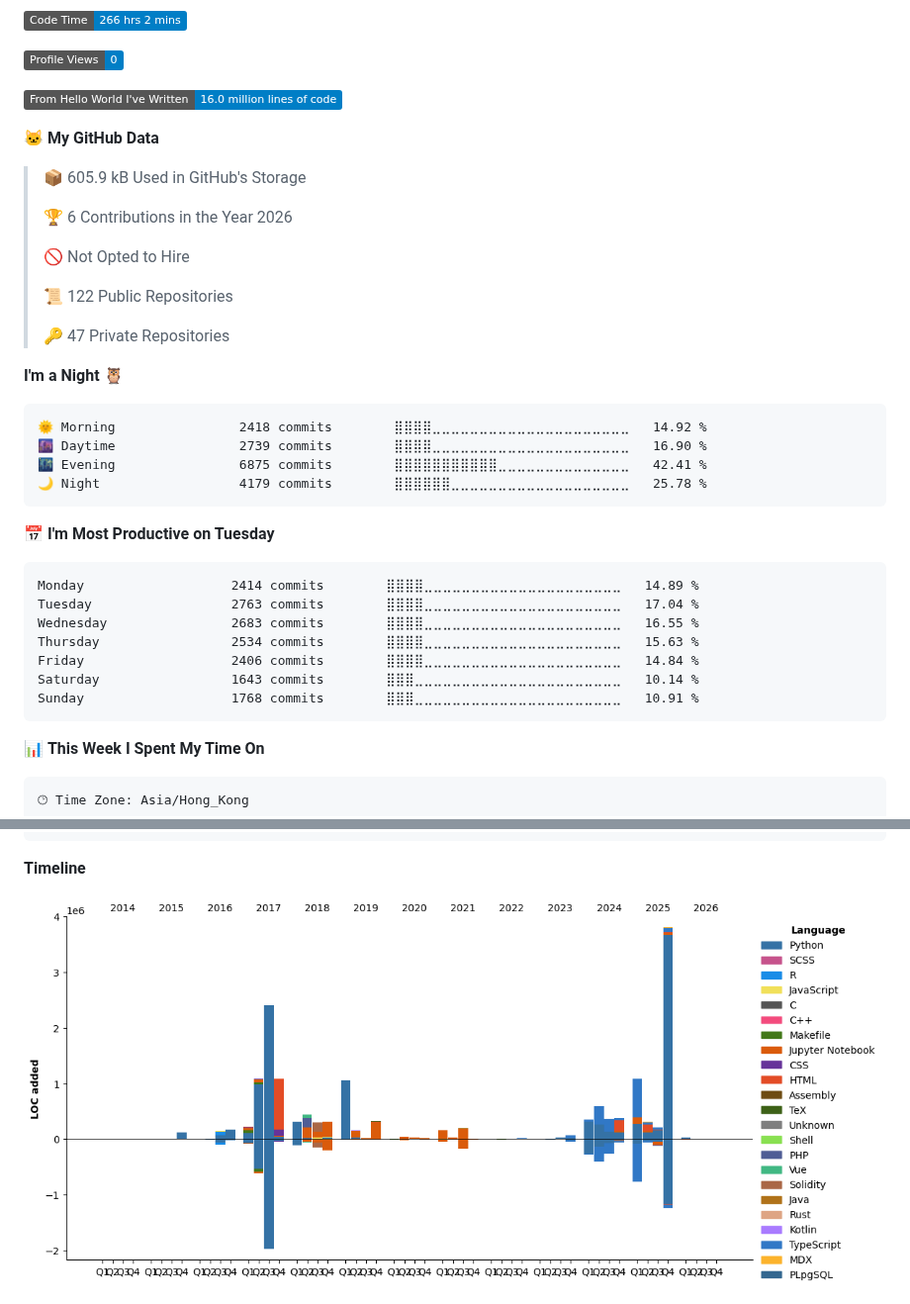
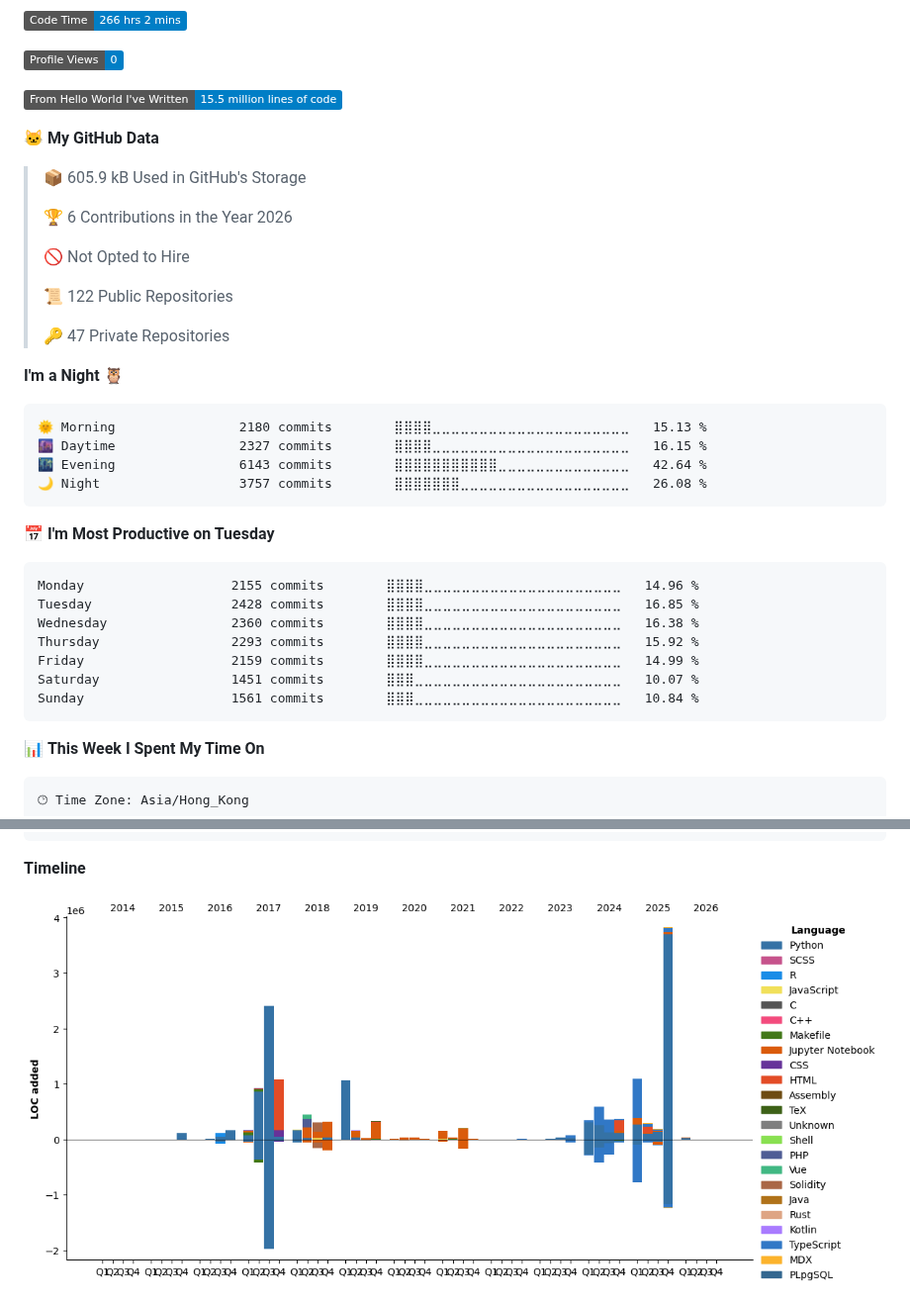
Before and after one commit to dexhunter/dexhunter, a Markdown page: README.md, 2 parts joined by grey strips. Shown at 99% size. GitHub-like rendering; pictures changed too: assets/bar_graph.png; folded sections open; badges without logos.

Commit message:
ci(auto): update dev metrics

````diff
--- a/README.md
+++ b/README.md
@@ -99,7 +99,7 @@ Stylus             2 mins          ⣀⣀⣀⣀⣀⣀⣀⣀⣀⣀⣀⣀⣀⣀⣀
 
 ![Profile Views](http://img.shields.io/badge/Profile%20Views-0-blue)
 
-![Lines of code](https://img.shields.io/badge/From%20Hello%20World%20I%27ve%20Written-16.0%20million%20lines%20of%20code-blue)
+![Lines of code](https://img.shields.io/badge/From%20Hello%20World%20I%27ve%20Written-15.5%20million%20lines%20of%20code-blue)
 
 **🐱 My GitHub Data**
 
@@ -116,21 +116,21 @@ Stylus             2 mins          ⣀⣀⣀⣀⣀⣀⣀⣀⣀⣀⣀⣀⣀⣀⣀
 **I'm a Night 🦉**
 
 ```text
-🌞 Morning                2418 commits        ⣿⣿⣿⣿⣀⣀⣀⣀⣀⣀⣀⣀⣀⣀⣀⣀⣀⣀⣀⣀⣀⣀⣀⣀⣀   14.92 %
-🌆 Daytime                2739 commits        ⣿⣿⣿⣿⣀⣀⣀⣀⣀⣀⣀⣀⣀⣀⣀⣀⣀⣀⣀⣀⣀⣀⣀⣀⣀   16.90 %
-🌃 Evening                6875 commits        ⣿⣿⣿⣿⣿⣿⣿⣿⣿⣿⣿⣀⣀⣀⣀⣀⣀⣀⣀⣀⣀⣀⣀⣀⣀   42.41 %
-🌙 Night                  4179 commits        ⣿⣿⣿⣿⣿⣿⣀⣀⣀⣀⣀⣀⣀⣀⣀⣀⣀⣀⣀⣀⣀⣀⣀⣀⣀   25.78 %
+🌞 Morning                2180 commits        ⣿⣿⣿⣿⣀⣀⣀⣀⣀⣀⣀⣀⣀⣀⣀⣀⣀⣀⣀⣀⣀⣀⣀⣀⣀   15.13 %
+🌆 Daytime                2327 commits        ⣿⣿⣿⣿⣀⣀⣀⣀⣀⣀⣀⣀⣀⣀⣀⣀⣀⣀⣀⣀⣀⣀⣀⣀⣀   16.15 %
+🌃 Evening                6143 commits        ⣿⣿⣿⣿⣿⣿⣿⣿⣿⣿⣿⣀⣀⣀⣀⣀⣀⣀⣀⣀⣀⣀⣀⣀⣀   42.64 %
+🌙 Night                  3757 commits        ⣿⣿⣿⣿⣿⣿⣿⣀⣀⣀⣀⣀⣀⣀⣀⣀⣀⣀⣀⣀⣀⣀⣀⣀⣀   26.08 %
 ```
 📅 **I'm Most Productive on Tuesday**
 
 ```text
-Monday                   2414 commits        ⣿⣿⣿⣿⣀⣀⣀⣀⣀⣀⣀⣀⣀⣀⣀⣀⣀⣀⣀⣀⣀⣀⣀⣀⣀   14.89 %
-Tuesday                  2763 commits        ⣿⣿⣿⣿⣀⣀⣀⣀⣀⣀⣀⣀⣀⣀⣀⣀⣀⣀⣀⣀⣀⣀⣀⣀⣀   17.04 %
-Wednesday                2683 commits        ⣿⣿⣿⣿⣀⣀⣀⣀⣀⣀⣀⣀⣀⣀⣀⣀⣀⣀⣀⣀⣀⣀⣀⣀⣀   16.55 %
-Thursday                 2534 commits        ⣿⣿⣿⣿⣀⣀⣀⣀⣀⣀⣀⣀⣀⣀⣀⣀⣀⣀⣀⣀⣀⣀⣀⣀⣀   15.63 %
-Friday                   2406 commits        ⣿⣿⣿⣿⣀⣀⣀⣀⣀⣀⣀⣀⣀⣀⣀⣀⣀⣀⣀⣀⣀⣀⣀⣀⣀   14.84 %
-Saturday                 1643 commits        ⣿⣿⣿⣀⣀⣀⣀⣀⣀⣀⣀⣀⣀⣀⣀⣀⣀⣀⣀⣀⣀⣀⣀⣀⣀   10.14 %
-Sunday                   1768 commits        ⣿⣿⣿⣀⣀⣀⣀⣀⣀⣀⣀⣀⣀⣀⣀⣀⣀⣀⣀⣀⣀⣀⣀⣀⣀   10.91 %
+Monday                   2155 commits        ⣿⣿⣿⣿⣀⣀⣀⣀⣀⣀⣀⣀⣀⣀⣀⣀⣀⣀⣀⣀⣀⣀⣀⣀⣀   14.96 %
+Tuesday                  2428 commits        ⣿⣿⣿⣿⣀⣀⣀⣀⣀⣀⣀⣀⣀⣀⣀⣀⣀⣀⣀⣀⣀⣀⣀⣀⣀   16.85 %
+Wednesday                2360 commits        ⣿⣿⣿⣿⣀⣀⣀⣀⣀⣀⣀⣀⣀⣀⣀⣀⣀⣀⣀⣀⣀⣀⣀⣀⣀   16.38 %
+Thursday                 2293 commits        ⣿⣿⣿⣿⣀⣀⣀⣀⣀⣀⣀⣀⣀⣀⣀⣀⣀⣀⣀⣀⣀⣀⣀⣀⣀   15.92 %
+Friday                   2159 commits        ⣿⣿⣿⣿⣀⣀⣀⣀⣀⣀⣀⣀⣀⣀⣀⣀⣀⣀⣀⣀⣀⣀⣀⣀⣀   14.99 %
+Saturday                 1451 commits        ⣿⣿⣿⣀⣀⣀⣀⣀⣀⣀⣀⣀⣀⣀⣀⣀⣀⣀⣀⣀⣀⣀⣀⣀⣀   10.07 %
+Sunday                   1561 commits        ⣿⣿⣿⣀⣀⣀⣀⣀⣀⣀⣀⣀⣀⣀⣀⣀⣀⣀⣀⣀⣀⣀⣀⣀⣀   10.84 %
 ```
 
 
````
Also changed, not shown: other parts of README.md (+1 -1 lines).
